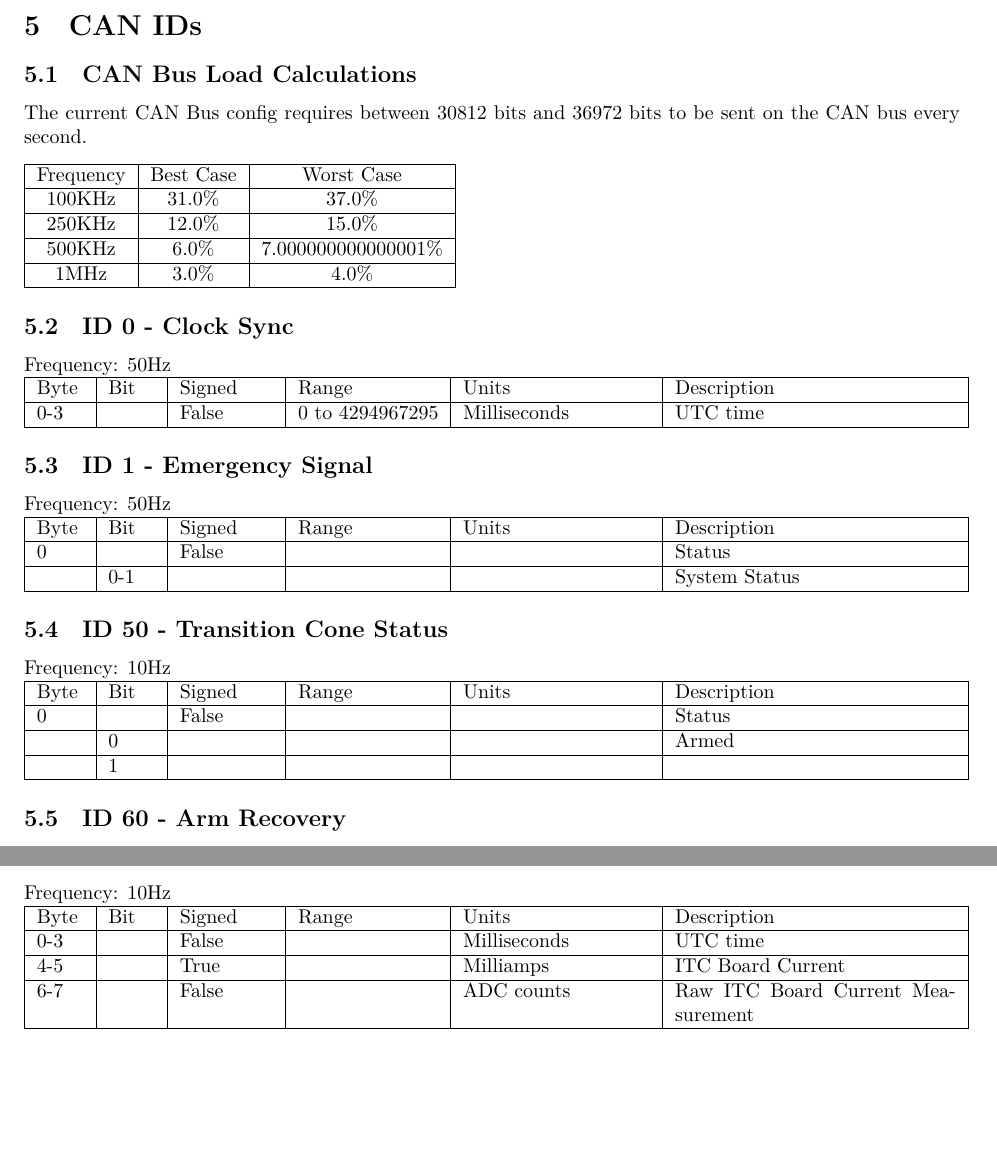
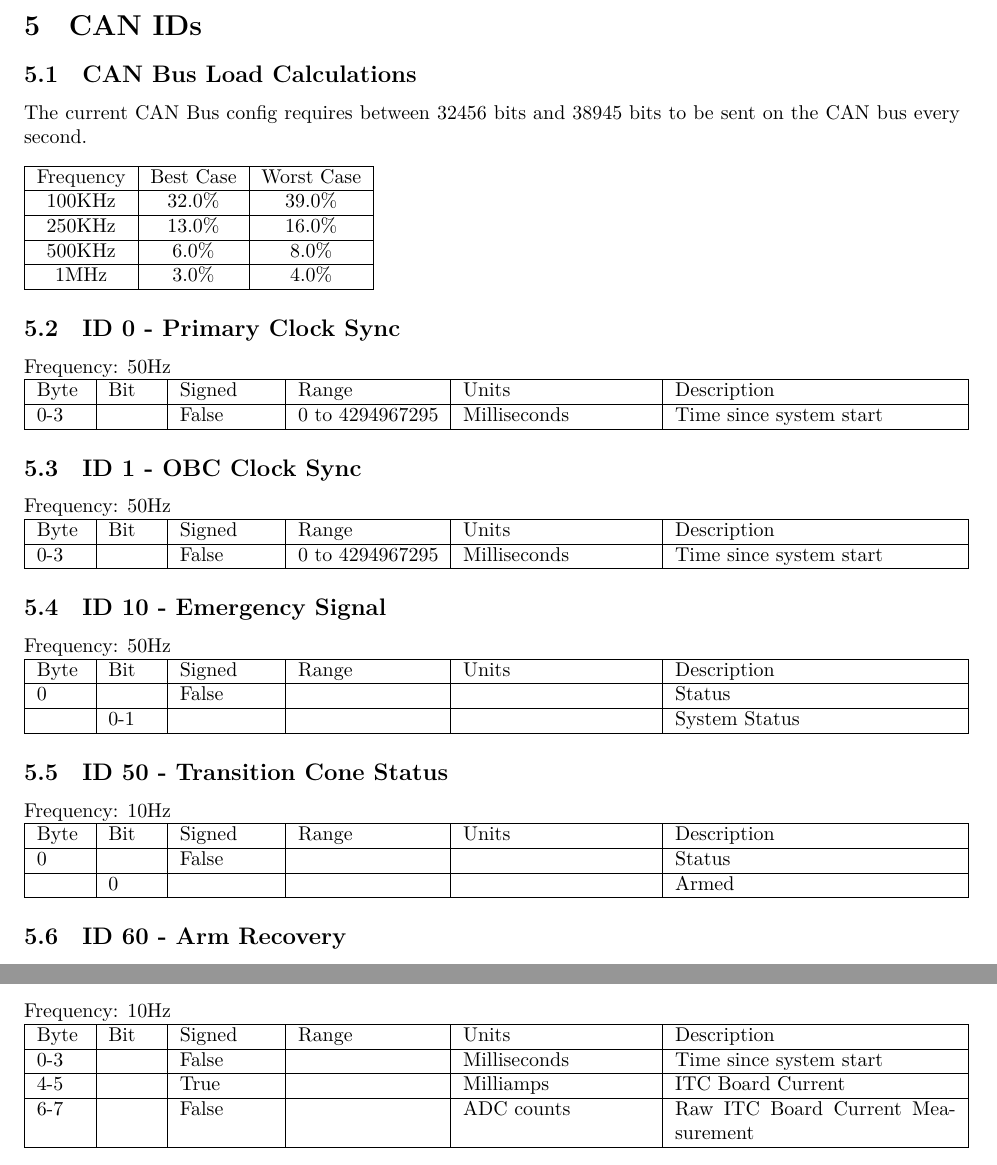
Before and after one commit to SDSURocketProject/Helix-Software, a LaTeX document (ARD/ARD.tex, which reads ARD/tex/CANIDs.tex): two parts of pages 15 and 19 of 20 before the commit and two parts of pages 15 and 20 of 20 after it, joined at a grey line, cut so that both start at the same text, the shorter picture padded with empty space. The pictures show the PDF file ARD/ARD.pdf that the author committed with the source.

Commit message:
Added OBC Clock Sync CAN message and change can messages to use time since start instead of UTC time

```diff
--- a/ARD/tex/CANIDs.tex
+++ b/ARD/tex/CANIDs.tex
@@ -4,22 +4,28 @@
 % File path of script: ARD/genCAN.py
 \section{CAN IDs}
 \subsection{CAN Bus Load Calculations}
-The current CAN Bus config requires between 30812 bits and 36972 bits to be sent on the CAN bus every second.
+The current CAN Bus config requires between 32456 bits and 38945 bits to be sent on the CAN bus every second.
 
 \begin{flushleft}\begin{tabular}{|c|c|c|}\hline
 	Frequency & Best Case & Worst Case \\\hline
-	100KHz & 31.0\% & 37.0\%\\\hline
-	250KHz & 12.0\% & 15.0\%\\\hline
-	500KHz & 6.0\% & 7.000000000000001\%\\\hline
+	100KHz & 32.0\% & 39.0\%\\\hline
+	250KHz & 13.0\% & 16.0\%\\\hline
+	500KHz & 6.0\% & 8.0\%\\\hline
 	1MHz & 3.0\% & 4.0\%\\\hline
 \end{tabular}
-\end{flushleft}\subsection{ID 0 - Clock Sync}
+\end{flushleft}\subsection{ID 0 - Primary Clock Sync}
 Frequency: 50Hz\\
 \begin{tabular}{ |p{0.05\linewidth}|p{0.05\linewidth}|p{0.1\linewidth}|p{0.15\linewidth}|p{0.2\linewidth}|p{0.3\linewidth}| }\hline
 Byte & Bit & Signed & Range & Units & Description\\\hline
-0-3 &  & False & 0 to 4294967295 & Milliseconds & UTC time\\\hline
+0-3 &  & False & 0 to 4294967295 & Milliseconds & Time since system start\\\hline
 \end{tabular}
-\subsection{ID 1 - Emergency Signal}
+\subsection{ID 1 - OBC Clock Sync}
+Frequency: 50Hz\\
+\begin{tabular}{ |p{0.05\linewidth}|p{0.05\linewidth}|p{0.1\linewidth}|p{0.15\linewidth}|p{0.2\linewidth}|p{0.3\linewidth}| }\hline
+Byte & Bit & Signed & Range & Units & Description\\\hline
+0-3 &  & False & 0 to 4294967295 & Milliseconds & Time since system start\\\hline
+\end{tabular}
+\subsection{ID 10 - Emergency Signal}
 Frequency: 50Hz\\
 \begin{tabular}{ |p{0.05\linewidth}|p{0.05\linewidth}|p{0.1\linewidth}|p{0.15\linewidth}|p{0.2\linewidth}|p{0.3\linewidth}| }\hline
 Byte & Bit & Signed & Range & Units & Description\\\hline
@@ -32,7 +38,6 @@ Frequency: 10Hz\\
 Byte & Bit & Signed & Range & Units & Description\\\hline
 0 &  & False &  &  & Status\\\hline
  & 0 & & & & Armed\\\hline
- & 1 & & & & \\\hline
 \end{tabular}
 \subsection{ID 60 - Arm Recovery}
 Frequency: 0Hz\\
@@ -52,7 +57,7 @@ Byte & Bit & Signed & Range & Units & Description\\\hline
 Frequency: 50Hz\\
 \begin{tabular}{ |p{0.05\linewidth}|p{0.05\linewidth}|p{0.1\linewidth}|p{0.15\linewidth}|p{0.2\linewidth}|p{0.3\linewidth}| }\hline
 Byte & Bit & Signed & Range & Units & Description\\\hline
-0-3 &  & False &  & Milliseconds & UTC time\\\hline
+0-3 &  & False &  & Milliseconds & Time since system start\\\hline
 4-5 &  & False &  & PSIG & Helium Pressure\\\hline
 6-7 &  & False &  & ADC counts & Raw Helium Pressure Measurement\\\hline
 \end{tabular}
@@ -60,7 +65,7 @@ Byte & Bit & Signed & Range & Units & Description\\\hline
 Frequency: 50Hz\\
 \begin{tabular}{ |p{0.05\linewidth}|p{0.05\linewidth}|p{0.1\linewidth}|p{0.15\linewidth}|p{0.2\linewidth}|p{0.3\linewidth}| }\hline
 Byte & Bit & Signed & Range & Units & Description\\\hline
-0-3 &  & False &  & Milliseconds & UTC time\\\hline
+0-3 &  & False &  & Milliseconds & Time since system start\\\hline
 4-5 &  & False &  & PSIG & LOX Pressure\\\hline
 6-7 &  & False &  & ADC counts & Raw LOX Pressure Measurement\\\hline
 \end{tabular}
@@ -68,7 +73,7 @@ Byte & Bit & Signed & Range & Units & Description\\\hline
 Frequency: 50Hz\\
 \begin{tabular}{ |p{0.05\linewidth}|p{0.05\linewidth}|p{0.1\linewidth}|p{0.15\linewidth}|p{0.2\linewidth}|p{0.3\linewidth}| }\hline
 Byte & Bit & Signed & Range & Units & Description\\\hline
-0-3 &  & False &  & Milliseconds & UTC time\\\hline
+0-3 &  & False &  & Milliseconds & Time since system start\\\hline
 4-5 &  & False &  & PSIG & Ethanol Pressure\\\hline
 6-7 &  & False &  & ADC counts & Raw Ethanol Pressure Measurement\\\hline
 \end{tabular}
@@ -76,7 +81,7 @@ Byte & Bit & Signed & Range & Units & Description\\\hline
 Frequency: 50Hz\\
 \begin{tabular}{ |p{0.05\linewidth}|p{0.05\linewidth}|p{0.1\linewidth}|p{0.15\linewidth}|p{0.2\linewidth}|p{0.3\linewidth}| }\hline
 Byte & Bit & Signed & Range & Units & Description\\\hline
-0-3 &  & False &  & Milliseconds & UTC time\\\hline
+0-3 &  & False &  & Milliseconds & Time since system start\\\hline
 4-5 &  & False &  & PSIG & Chamber Pressure\\\hline
 6-7 &  & False &  & ADC counts & Raw Chamber Pressure Measurement\\\hline
 \end{tabular}
@@ -84,28 +89,28 @@ Byte & Bit & Signed & Range & Units & Description\\\hline
 Frequency: 10Hz\\
 \begin{tabular}{ |p{0.05\linewidth}|p{0.05\linewidth}|p{0.1\linewidth}|p{0.15\linewidth}|p{0.2\linewidth}|p{0.3\linewidth}| }\hline
 Byte & Bit & Signed & Range & Units & Description\\\hline
-0-3 &  & False &  & Milliseconds & UTC time\\\hline
+0-3 &  & False &  & Milliseconds & Time since system start\\\hline
 4 &  & False &  & Open/Closed & Helium Fill Valve Hall Effect State\\\hline
 \end{tabular}
 \subsection{ID 201 - LOX Fill Valve Hall Effect State}
 Frequency: 10Hz\\
 \begin{tabular}{ |p{0.05\linewidth}|p{0.05\linewidth}|p{0.1\linewidth}|p{0.15\linewidth}|p{0.2\linewidth}|p{0.3\linewidth}| }\hline
 Byte & Bit & Signed & Range & Units & Description\\\hline
-0-3 &  & False &  & Milliseconds & UTC time\\\hline
+0-3 &  & False &  & Milliseconds & Time since system start\\\hline
 4 &  & False &  & Open/Closed & LOX Fill Valve Hall Effect State\\\hline
 \end{tabular}
 \subsection{ID 202 - Ethanol Fill Valve Hall Effect State}
 Frequency: 10Hz\\
 \begin{tabular}{ |p{0.05\linewidth}|p{0.05\linewidth}|p{0.1\linewidth}|p{0.15\linewidth}|p{0.2\linewidth}|p{0.3\linewidth}| }\hline
 Byte & Bit & Signed & Range & Units & Description\\\hline
-0-3 &  & False &  & Milliseconds & UTC time\\\hline
+0-3 &  & False &  & Milliseconds & Time since system start\\\hline
 4 &  & False &  & Open/Closed & Ethanol Fill Valve Hall Effect State\\\hline
 \end{tabular}
 \subsection{ID 250 - LOX Tank Liquid Level Data}
 Frequency: 10Hz\\
 \begin{tabular}{ |p{0.05\linewidth}|p{0.05\linewidth}|p{0.1\linewidth}|p{0.15\linewidth}|p{0.2\linewidth}|p{0.3\linewidth}| }\hline
 Byte & Bit & Signed & Range & Units & Description\\\hline
-0-3 &  & False &  & Milliseconds & UTC time\\\hline
+0-3 &  & False &  & Milliseconds & Time since system start\\\hline
 4 &  & False &  & Percent & LOX Tank Liquid Level\\\hline
 5-6 &  & False &  & Femtofarads & Raw LOX Tank Liquid Level Measurement\\\hline
 \end{tabular}
@@ -113,7 +118,7 @@ Byte & Bit & Signed & Range & Units & Description\\\hline
 Frequency: 10Hz\\
 \begin{tabular}{ |p{0.05\linewidth}|p{0.05\linewidth}|p{0.1\linewidth}|p{0.15\linewidth}|p{0.2\linewidth}|p{0.3\linewidth}| }\hline
 Byte & Bit & Signed & Range & Units & Description\\\hline
-0-3 &  & False &  & Milliseconds & UTC time\\\hline
+0-3 &  & False &  & Milliseconds & Time since system start\\\hline
 4 &  & False &  & Percent & Ethanol Tank Liquid Level\\\hline
 5-6 &  & False &  & Femtofarads & Raw Ethanol Tank Liquid Level Measurement\\\hline
 \end{tabular}
@@ -121,7 +126,7 @@ Byte & Bit & Signed & Range & Units & Description\\\hline
 Frequency: 10Hz\\
 \begin{tabular}{ |p{0.05\linewidth}|p{0.05\linewidth}|p{0.1\linewidth}|p{0.15\linewidth}|p{0.2\linewidth}|p{0.3\linewidth}| }\hline
 Byte & Bit & Signed & Range & Units & Description\\\hline
-0-3 &  & False &  & Milliseconds & UTC time\\\hline
+0-3 &  & False &  & Milliseconds & Time since system start\\\hline
 4-5 &  & True &  & Celcius & LOX Tank Temperature\\\hline
 6-7 &  & False &  & ADC counts & Raw LOX Tank Temperature Measurement\\\hline
 \end{tabular}
@@ -129,7 +134,7 @@ Byte & Bit & Signed & Range & Units & Description\\\hline
 Frequency: 10Hz\\
 \begin{tabular}{ |p{0.05\linewidth}|p{0.05\linewidth}|p{0.1\linewidth}|p{0.15\linewidth}|p{0.2\linewidth}|p{0.3\linewidth}| }\hline
 Byte & Bit & Signed & Range & Units & Description\\\hline
-0-3 &  & False &  & Milliseconds & UTC time\\\hline
+0-3 &  & False &  & Milliseconds & Time since system start\\\hline
 4-5 &  & True &  & Celcius & Ethanol Tank Temperature\\\hline
 6-7 &  & False &  & ADC counts & Raw Ethanol Tank Temperature Measurement\\\hline
 \end{tabular}
@@ -137,7 +142,7 @@ Byte & Bit & Signed & Range & Units & Description\\\hline
 Frequency: 10Hz\\
 \begin{tabular}{ |p{0.05\linewidth}|p{0.05\linewidth}|p{0.1\linewidth}|p{0.15\linewidth}|p{0.2\linewidth}|p{0.3\linewidth}| }\hline
 Byte & Bit & Signed & Range & Units & Description\\\hline
-0-3 &  & False &  & Milliseconds & UTC time\\\hline
+0-3 &  & False &  & Milliseconds & Time since system start\\\hline
 4-5 &  & True &  & Celcius & Nozzle Temperature\\\hline
 6-7 &  & False &  & ADC counts & Raw Nozzle Temperature Measurement\\\hline
 \end{tabular}
@@ -145,7 +150,7 @@ Byte & Bit & Signed & Range & Units & Description\\\hline
 Frequency: 10Hz\\
 \begin{tabular}{ |p{0.05\linewidth}|p{0.05\linewidth}|p{0.1\linewidth}|p{0.15\linewidth}|p{0.2\linewidth}|p{0.3\linewidth}| }\hline
 Byte & Bit & Signed & Range & Units & Description\\\hline
-0-3 &  & False &  & Milliseconds & UTC time\\\hline
+0-3 &  & False &  & Milliseconds & Time since system start\\\hline
 4-5 &  & True &  & Celcius & Upper Air Frame Temperature\\\hline
 6-7 &  & False &  & ADC counts & Raw Upper Air Frame Temperature Measurement\\\hline
 \end{tabular}
@@ -153,7 +158,7 @@ Byte & Bit & Signed & Range & Units & Description\\\hline
 Frequency: 10Hz\\
 \begin{tabular}{ |p{0.05\linewidth}|p{0.05\linewidth}|p{0.1\linewidth}|p{0.15\linewidth}|p{0.2\linewidth}|p{0.3\linewidth}| }\hline
 Byte & Bit & Signed & Range & Units & Description\\\hline
-0-3 &  & False &  & Milliseconds & UTC time\\\hline
+0-3 &  & False &  & Milliseconds & Time since system start\\\hline
 4-5 &  & True &  & Celcius & ITC Temperature\\\hline
 6-7 &  & False &  & ADC counts & Raw ITC Temperature Measurement\\\hline
 \end{tabular}
@@ -161,7 +166,7 @@ Byte & Bit & Signed & Range & Units & Description\\\hline
 Frequency: 10Hz\\
 \begin{tabular}{ |p{0.05\linewidth}|p{0.05\linewidth}|p{0.1\linewidth}|p{0.15\linewidth}|p{0.2\linewidth}|p{0.3\linewidth}| }\hline
 Byte & Bit & Signed & Range & Units & Description\\\hline
-0-3 &  & False &  & Milliseconds & UTC time\\\hline
+0-3 &  & False &  & Milliseconds & Time since system start\\\hline
 4-5 &  & True &  & Celcius & Lower Air Frame Temperature\\\hline
 6-7 &  & False &  & ADC counts & Raw Lower Air Frame Temperature Measurement\\\hline
 \end{tabular}
@@ -169,7 +174,7 @@ Byte & Bit & Signed & Range & Units & Description\\\hline
 Frequency: 10Hz\\
 \begin{tabular}{ |p{0.05\linewidth}|p{0.05\linewidth}|p{0.1\linewidth}|p{0.15\linewidth}|p{0.2\linewidth}|p{0.3\linewidth}| }\hline
 Byte & Bit & Signed & Range & Units & Description\\\hline
-0-3 &  & False &  & Milliseconds & UTC time\\\hline
+0-3 &  & False &  & Milliseconds & Time since system start\\\hline
 4-5 &  & True &  & milliamps & Helium Pressure PT Current\\\hline
 6-7 &  & False &  & ADC counts & Raw Helium Pressure PT Current Measurement\\\hline
 \end{tabular}
@@ -177,7 +182,7 @@ Byte & Bit & Signed & Range & Units & Description\\\hline
 Frequency: 10Hz\\
 \begin{tabular}{ |p{0.05\linewidth}|p{0.05\linewidth}|p{0.1\linewidth}|p{0.15\linewidth}|p{0.2\linewidth}|p{0.3\linewidth}| }\hline
 Byte & Bit & Signed & Range & Units & Description\\\hline
-0-3 &  & False &  & Milliseconds & UTC time\\\hline
+0-3 &  & False &  & Milliseconds & Time since system start\\\hline
 4-5 &  & True &  & milliamps & LOX Pressure PT Current\\\hline
 6-7 &  & False &  & ADC counts & Raw LOX Pressure PT Current Measurement\\\hline
 \end{tabular}
@@ -185,7 +190,7 @@ Byte & Bit & Signed & Range & Units & Description\\\hline
 Frequency: 10Hz\\
 \begin{tabular}{ |p{0.05\linewidth}|p{0.05\linewidth}|p{0.1\linewidth}|p{0.15\linewidth}|p{0.2\linewidth}|p{0.3\linewidth}| }\hline
 Byte & Bit & Signed & Range & Units & Description\\\hline
-0-3 &  & False &  & Milliseconds & UTC time\\\hline
+0-3 &  & False &  & Milliseconds & Time since system start\\\hline
 4-5 &  & True &  & milliamps & Ethanol Pressure PT Current\\\hline
 6-7 &  & False &  & ADC counts & Raw Ethanol Pressure PT Current Measurement\\\hline
 \end{tabular}
@@ -193,7 +198,7 @@ Byte & Bit & Signed & Range & Units & Description\\\hline
 Frequency: 10Hz\\
 \begin{tabular}{ |p{0.05\linewidth}|p{0.05\linewidth}|p{0.1\linewidth}|p{0.15\linewidth}|p{0.2\linewidth}|p{0.3\linewidth}| }\hline
 Byte & Bit & Signed & Range & Units & Description\\\hline
-0-3 &  & False &  & Milliseconds & UTC time\\\hline
+0-3 &  & False &  & Milliseconds & Time since system start\\\hline
 4-5 &  & True &  & milliamps & Chamber Pressure PT Current\\\hline
 6-7 &  & False &  & ADC counts & Raw Chamber Pressure PT Current Measurement\\\hline
 \end{tabular}
@@ -201,7 +206,7 @@ Byte & Bit & Signed & Range & Units & Description\\\hline
 Frequency: 10Hz\\
 \begin{tabular}{ |p{0.05\linewidth}|p{0.05\linewidth}|p{0.1\linewidth}|p{0.15\linewidth}|p{0.2\linewidth}|p{0.3\linewidth}| }\hline
 Byte & Bit & Signed & Range & Units & Description\\\hline
-0-3 &  & False &  & Milliseconds & UTC time\\\hline
+0-3 &  & False &  & Milliseconds & Time since system start\\\hline
 4-5 &  & True &  & milliamps & Helium Fill Valve Hall Effect Current\\\hline
 6-7 &  & False &  & ADC counts & Raw Helium Fill Valve Hall Effect Current Measurement\\\hline
 \end{tabular}
@@ -209,7 +214,7 @@ Byte & Bit & Signed & Range & Units & Description\\\hline
 Frequency: 10Hz\\
 \begin{tabular}{ |p{0.05\linewidth}|p{0.05\linewidth}|p{0.1\linewidth}|p{0.15\linewidth}|p{0.2\linewidth}|p{0.3\linewidth}| }\hline
 Byte & Bit & Signed & Range & Units & Description\\\hline
-0-3 &  & False &  & Milliseconds & UTC time\\\hline
+0-3 &  & False &  & Milliseconds & Time since system start\\\hline
 4-5 &  & True &  & milliamps & LOX Fill Valve Hall Effect Current\\\hline
 6-7 &  & False &  & ADC counts & Raw LOX Fill Valve Hall Effect Current Measurement\\\hline
 \end{tabular}
@@ -217,7 +222,7 @@ Byte & Bit & Signed & Range & Units & Description\\\hline
 Frequency: 10Hz\\
 \begin{tabular}{ |p{0.05\linewidth}|p{0.05\linewidth}|p{0.1\linewidth}|p{0.15\linewidth}|p{0.2\linewidth}|p{0.3\linewidth}| }\hline
 Byte & Bit & Signed & Range & Units & Description\\\hline
-0-3 &  & False &  & Milliseconds & UTC time\\\hline
+0-3 &  & False &  & Milliseconds & Time since system start\\\hline
 4-5 &  & True &  & milliamps & Ethanol Fill Valve Hall Effect Current\\\hline
 6-7 &  & False &  & ADC counts & Raw Ethanol Fill Valve Hall Effect Current Measurement\\\hline
 \end{tabular}
@@ -225,7 +230,7 @@ Byte & Bit & Signed & Range & Units & Description\\\hline
 Frequency: 10Hz\\
 \begin{tabular}{ |p{0.05\linewidth}|p{0.05\linewidth}|p{0.1\linewidth}|p{0.15\linewidth}|p{0.2\linewidth}|p{0.3\linewidth}| }\hline
 Byte & Bit & Signed & Range & Units & Description\\\hline
-0-3 &  & False &  & Milliseconds & UTC time\\\hline
+0-3 &  & False &  & Milliseconds & Time since system start\\\hline
 4-5 &  & True &  & Milliamps & Upper Air Frame Board Current\\\hline
 6-7 &  & False &  & ADC counts & Raw Upper Air Frame Board Current Measurement\\\hline
 \end{tabular}
@@ -233,7 +238,7 @@ Byte & Bit & Signed & Range & Units & Description\\\hline
 Frequency: 10Hz\\
 \begin{tabular}{ |p{0.05\linewidth}|p{0.05\linewidth}|p{0.1\linewidth}|p{0.15\linewidth}|p{0.2\linewidth}|p{0.3\linewidth}| }\hline
 Byte & Bit & Signed & Range & Units & Description\\\hline
-0-3 &  & False &  & Milliseconds & UTC time\\\hline
+0-3 &  & False &  & Milliseconds & Time since system start\\\hline
 4-5 &  & True &  & Milliamps & ITC Board Current\\\hline
 6-7 &  & False &  & ADC counts & Raw ITC Board Current Measurement\\\hline
 \end{tabular}
@@ -241,7 +246,7 @@ Byte & Bit & Signed & Range & Units & Description\\\hline
 Frequency: 10Hz\\
 \begin{tabular}{ |p{0.05\linewidth}|p{0.05\linewidth}|p{0.1\linewidth}|p{0.15\linewidth}|p{0.2\linewidth}|p{0.3\linewidth}| }\hline
 Byte & Bit & Signed & Range & Units & Description\\\hline
-0-3 &  & False &  & Milliseconds & UTC time\\\hline
+0-3 &  & False &  & Milliseconds & Time since system start\\\hline
 4-5 &  & True &  & Milliamps & Lower Air Frame Board Current\\\hline
 6-7 &  & False &  & ADC counts & Raw Lower Air Frame Board Current Measurement\\\hline
 \end{tabular}
@@ -249,7 +254,7 @@ Byte & Bit & Signed & Range & Units & Description\\\hline
 Frequency: 10Hz\\
 \begin{tabular}{ |p{0.05\linewidth}|p{0.05\linewidth}|p{0.1\linewidth}|p{0.15\linewidth}|p{0.2\linewidth}|p{0.3\linewidth}| }\hline
 Byte & Bit & Signed & Range & Units & Description\\\hline
-0-3 &  & False &  & Milliseconds & UTC time\\\hline
+0-3 &  & False &  & Milliseconds & Time since system start\\\hline
 4-5 &  & True &  & Millivolts & Upper Air Frame Board VIN Voltage\\\hline
 6-7 &  & False &  & ADC counts & Raw Upper Air Frame Board VIN Voltage Measurement\\\hline
 \end{tabular}
@@ -257,7 +262,7 @@ Byte & Bit & Signed & Range & Units & Description\\\hline
 Frequency: 10Hz\\
 \begin{tabular}{ |p{0.05\linewidth}|p{0.05\linewidth}|p{0.1\linewidth}|p{0.15\linewidth}|p{0.2\linewidth}|p{0.3\linewidth}| }\hline
 Byte & Bit & Signed & Range & Units & Description\\\hline
-0-3 &  & False &  & Milliseconds & UTC time\\\hline
+0-3 &  & False &  & Milliseconds & Time since system start\\\hline
 4-5 &  & True &  & Millivolts & ITC Board VIN Voltage\\\hline
 6-7 &  & False &  & ADC counts & Raw ITC Board VIN Voltage Measurement\\\hline
 \end{tabular}
@@ -265,7 +270,7 @@ Byte & Bit & Signed & Range & Units & Description\\\hline
 Frequency: 10Hz\\
 \begin{tabular}{ |p{0.05\linewidth}|p{0.05\linewidth}|p{0.1\linewidth}|p{0.15\linewidth}|p{0.2\linewidth}|p{0.3\linewidth}| }\hline
 Byte & Bit & Signed & Range & Units & Description\\\hline
-0-3 &  & False &  & Milliseconds & UTC time\\\hline
+0-3 &  & False &  & Milliseconds & Time since system start\\\hline
 4-5 &  & True &  & Millivolts & Lower Air Frame Board VIN Voltage\\\hline
 6-7 &  & False &  & ADC counts & Raw Lower Air Frame Board VIN Voltage Measurement\\\hline
 \end{tabular}
```
Also changed, not shown: ARD/ARD.pdf, 5 other files.
